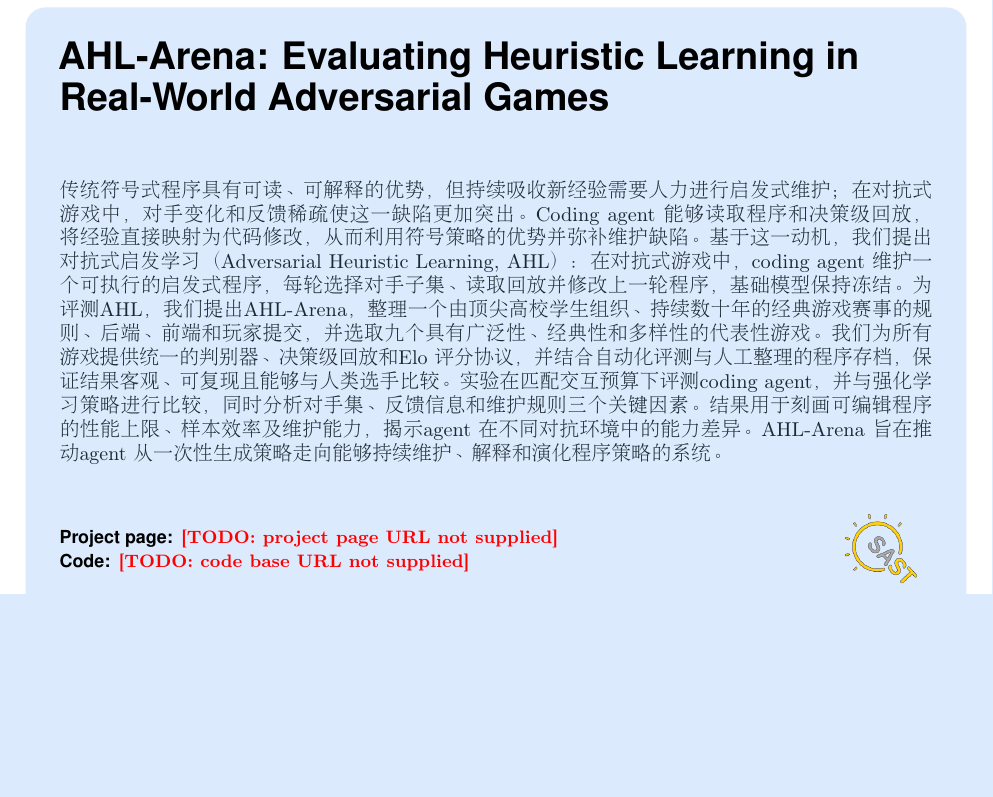
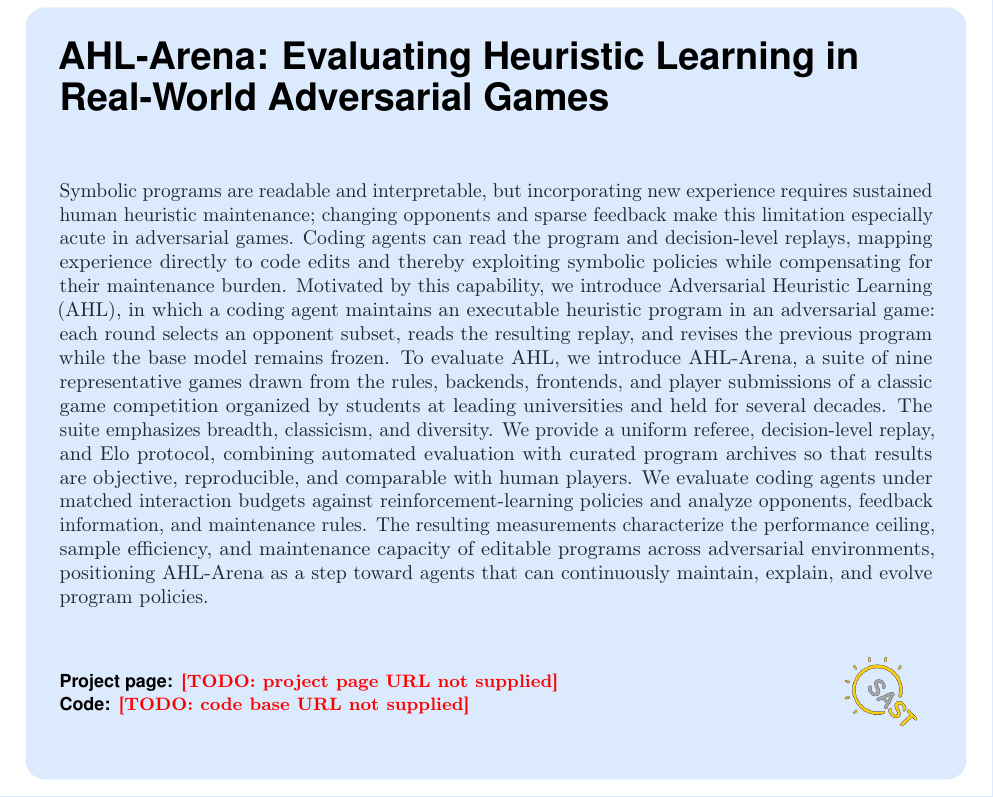
Before and after one commit to yks23/How-Far-Can-Heuristic-Learning-Go, a LaTeX document (main.tex): part of page 1 of 19, cut so that both start at the same text, the shorter picture padded with empty space. Compiled offline with pdfLaTeX.

Commit message:
Translate AHL abstract to English

```diff
--- a/main.tex
+++ b/main.tex
@@ -360,21 +360,26 @@
 % baseline, and no rescoring of the archive pool exists as of 2026-08-19. With ten
 % days to the deadline that is the binding constraint on the paper, not the prose.
 % ===========================================================================
-\abstract{\begin{CJK*}{UTF8}{gbsn}
-传统符号式程序具有可读、可解释的优势，但持续吸收新经验需要人力进行启发式维护；在
-对抗式游戏中，对手变化和反馈稀疏使这一缺陷更加突出。Coding agent 能够读取程序和
-决策级回放，将经验直接映射为代码修改，从而利用符号策略的优势并弥补维护缺陷。基于
-这一动机，我们提出对抗式启发学习（Adversarial Heuristic Learning, AHL）：在对抗式
-游戏中，coding agent 维护一个可执行的启发式程序，每轮选择对手子集、读取回放并修改
-上一轮程序，基础模型保持冻结。为评测 AHL，我们提出 AHL-Arena，整理一个由顶尖高校
-学生组织、持续数十年的经典游戏赛事的规则、后端、前端和玩家提交，并选取九个具有
-广泛性、经典性和多样性的代表性游戏。
-我们为所有游戏提供统一的判别器、决策级回放和 Elo 评分协议，并结合自动化评测与人工
-整理的程序存档，保证结果客观、可复现且能够与人类选手比较。实验在匹配交互预算下评测 coding agent，
-并与强化学习策略进行比较，同时分析对手集、反馈信息和维护规则三个关键因素。结果用于
-刻画可编辑程序的性能上限、样本效率及维护能力，揭示 agent 在不同对抗环境中的能力差异。
-AHL-Arena 旨在推动 agent 从一次性生成策略走向能够持续维护、解释和演化程序策略的系统。
-\end{CJK*}}
+\abstract{Symbolic programs are readable and interpretable, but incorporating new
+experience requires sustained human heuristic maintenance; changing opponents and
+sparse feedback make this limitation especially acute in adversarial games. Coding
+agents can read the program and decision-level replays, mapping experience directly
+to code edits and thereby exploiting symbolic policies while compensating for their
+maintenance burden. Motivated by this capability, we introduce Adversarial Heuristic
+Learning (AHL), in which a coding agent maintains an executable heuristic program in
+an adversarial game: each round selects an opponent subset, reads the resulting replay,
+and revises the previous program while the base model remains frozen. To evaluate AHL,
+we introduce AHL-Arena, a suite of nine representative games drawn from the rules,
+backends, frontends, and player submissions of a classic game competition organized
+by students at leading universities and held for several decades. The suite emphasizes
+breadth, classicism, and diversity. We provide a uniform referee, decision-level replay,
+and Elo protocol, combining automated evaluation with curated program archives so that
+results are objective, reproducible, and comparable with human players. We evaluate
+coding agents under matched interaction budgets against reinforcement-learning policies
+and analyze opponents, feedback information, and maintenance rules. The resulting
+measurements characterize the performance ceiling, sample efficiency, and maintenance
+capacity of editable programs across adversarial environments, positioning AHL-Arena as
+a step toward agents that can continuously maintain, explain, and evolve program policies.}
 
 \iffalse
 \abstract{For decades a competitive game program was a symbolic construction,
```
